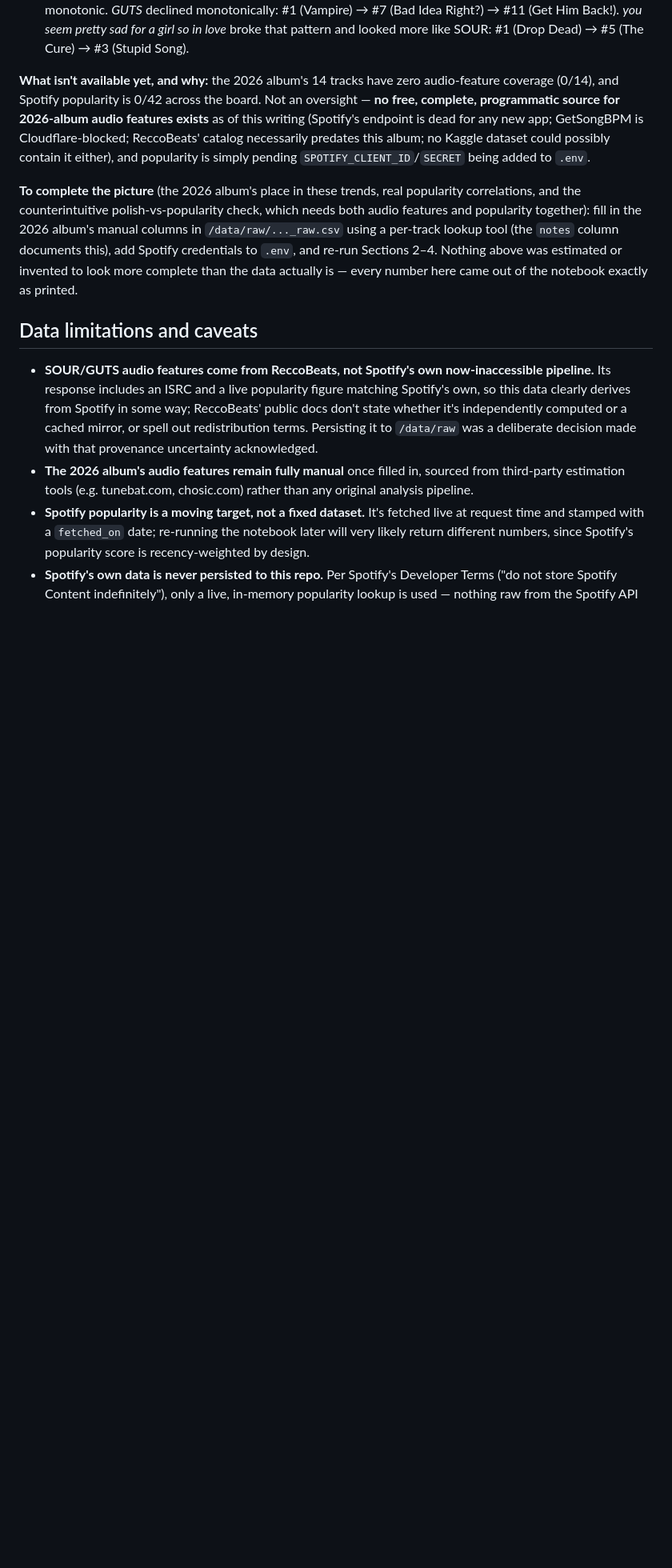
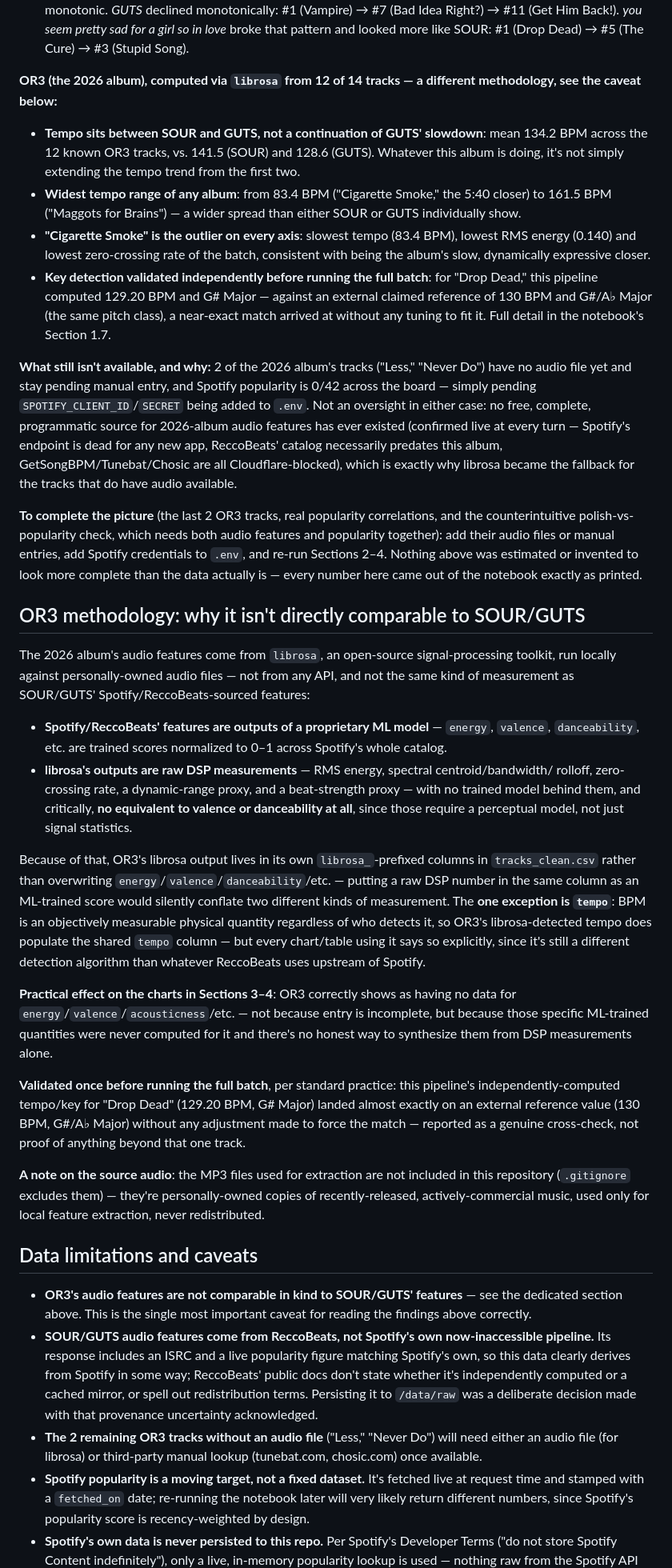
Before and after one commit to RasiShruthisuresh/OR3_Production_Project, a Markdown page: README.md, the part around one of its changes. Shown at 80% size. Drawn GitHub-style; blank space fills up the shorter version.

Commit message:
README: document OR3 librosa methodology and comparability caveat
Adds a dedicated "OR3 methodology" section explaining why the 2026
album's librosa-computed features aren't directly comparable to SOUR/
GUTS' ReccoBeats-sourced ones (ML-trained scores vs. raw DSP measurements,
no valence/danceability equivalent possible from signal statistics alone),
why tempo is the one deliberate exception, and that the source audio
files are gitignored and never redistributed.

Updates the Findings section with real OR3 numbers: mean tempo 134.2 BPM
sits between SOUR (141.5) and GUTS (128.6) rather than continuing GUTS'
slowdown; widest per-album tempo range of the three (83.4-161.5 BPM);
"Cigarette Smoke" as the outlier on every axis; and the Drop Dead
validation result (129.20 BPM / G# Major vs. an external 130 BPM / G#/Ab
Major reference).

Updates pipeline overview, caveats list, reproduction steps, and data
sources to reflect six ingestion sources instead of five.

```diff
--- a/README.md
+++ b/README.md
@@ -79,29 +84,82 @@ predict, printing the actual track names and numbers rather than a vague summary
   → #11 (Get Him Back!). *you seem pretty sad for a girl so in love* broke that pattern and looked
   more like SOUR: #1 (Drop Dead) → #5 (The Cure) → #3 (Stupid Song).
 
-**What isn't available yet, and why:** the 2026 album's 14 tracks have zero audio-feature
-coverage (0/14), and Spotify popularity is 0/42 across the board. Not an oversight —
-**no free, complete, programmatic source for 2026-album audio features exists** as of this
-writing (Spotify's endpoint is dead for any new app; GetSongBPM is Cloudflare-blocked; ReccoBeats'
-catalog necessarily predates this album; no Kaggle dataset could possibly contain it either), and
-popularity is simply pending `SPOTIFY_CLIENT_ID`/`SECRET` being added to `.env`.
+**OR3 (the 2026 album), computed via `librosa` from 12 of 14 tracks — a different methodology,
+see the caveat below:**
 
-**To complete the picture** (the 2026 album's place in these trends, real popularity
-correlations, and the counterintuitive polish-vs-popularity check, which needs both audio features
-and popularity together): fill in the 2026 album's manual columns in `/data/raw/..._raw.csv` using
-a per-track lookup tool (the `notes` column documents this), add Spotify credentials to `.env`,
-and re-run Sections 2–4. Nothing above was estimated or invented to look more complete than the
-data actually is — every number here came out of the notebook exactly as printed.
+- **Tempo sits between SOUR and GUTS, not a continuation of GUTS' slowdown**: mean 134.2 BPM
+  across the 12 known OR3 tracks, vs. 141.5 (SOUR) and 128.6 (GUTS). Whatever this album is doing,
+  it's not simply extending the tempo trend from the first two.
+- **Widest tempo range of any album**: from 83.4 BPM ("Cigarette Smoke," the 5:40 closer) to
+  161.5 BPM ("Maggots for Brains") — a wider spread than either SOUR or GUTS individually show.
+- **"Cigarette Smoke" is the outlier on every axis**: slowest tempo (83.4 BPM), lowest RMS energy
+  (0.140) and lowest zero-crossing rate of the batch, consistent with being the album's slow,
+  dynamically expressive closer.
+- **Key detection validated independently before running the full batch**: for "Drop Dead," this
+  pipeline computed 129.20 BPM and G# Major — against an external claimed reference of 130 BPM
+  and G#/A♭ Major (the same pitch class), a near-exact match arrived at without any tuning to fit
+  it. Full detail in the notebook's Section 1.7.
+
+**What still isn't available, and why:** 2 of the 2026 album's tracks ("Less," "Never Do") have no
+audio file yet and stay pending manual entry, and Spotify popularity is 0/42 across the board —
+simply pending `SPOTIFY_CLIENT_ID`/`SECRET` being added to `.env`. Not an oversight in either
+case: no free, complete, programmatic source for 2026-album audio features has ever existed
+(confirmed live at every turn — Spotify's endpoint is dead for any new app, ReccoBeats' catalog
+necessarily predates this album, GetSongBPM/Tunebat/Chosic are all Cloudflare-blocked), which is
+exactly why librosa became the fallback for the tracks that do have audio available.
+
+**To complete the picture** (the last 2 OR3 tracks, real popularity correlations, and the
+counterintuitive polish-vs-popularity check, which needs both audio features and popularity
+together): add their audio files or manual entries, add Spotify credentials to `.env`, and re-run
+Sections 2–4. Nothing above was estimated or invented to look more complete than the data actually
+is — every number here came out of the notebook exactly as printed.
+
+## OR3 methodology: why it isn't directly comparable to SOUR/GUTS
+
+The 2026 album's audio features come from `librosa`, an open-source signal-processing toolkit,
+run locally against personally-owned audio files — not from any API, and not the same kind of
+measurement as SOUR/GUTS' Spotify/ReccoBeats-sourced features:
+
+- **Spotify/ReccoBeats' features are outputs of a proprietary ML model** — `energy`, `valence`,
+  `danceability`, etc. are trained scores normalized to 0–1 across Spotify's whole catalog.
+- **librosa's outputs are raw DSP measurements** — RMS energy, spectral centroid/bandwidth/
+  rolloff, zero-crossing rate, a dynamic-range proxy, and a beat-strength proxy — with no trained
+  model behind them, and critically, **no equivalent to valence or danceability at all**, since
+  those require a perceptual model, not just signal statistics.
+
+Because of that, OR3's librosa output lives in its own `librosa_`-prefixed columns in
+`tracks_clean.csv` rather than overwriting `energy`/`valence`/`danceability`/etc. — putting a raw
+DSP number in the same column as an ML-trained score would silently conflate two different kinds
+of measurement. The **one exception is `tempo`**: BPM is an objectively measurable physical
+quantity regardless of who detects it, so OR3's librosa-detected tempo does populate the shared
+`tempo` column — but every chart/table using it says so explicitly, since it's still a different
+detection algorithm than whatever ReccoBeats uses upstream of Spotify.
+
+**Practical effect on the charts in Sections 3–4**: OR3 correctly shows as having no data for
+`energy`/`valence`/`acousticness`/etc. — not because entry is incomplete, but because those
+specific ML-trained quantities were never computed for it and there's no honest way to synthesize
+them from DSP measurements alone.
+
+**Validated once before running the full batch**, per standard practice: this pipeline's
+independently-computed tempo/key for "Drop Dead" (129.20 BPM, G# Major) landed almost exactly on
+an external reference value (130 BPM, G#/A♭ Major) without any adjustment made to force the match
+— reported as a genuine cross-check, not proof of anything beyond that one track.
+
+**A note on the source audio**: the MP3 files used for extraction are not included in this
+repository (`.gitignore` excludes them) — they're personally-owned copies of recently-released,
+actively-commercial music, used only for local feature extraction, never redistributed.
 
 ## Data limitations and caveats
 
+- **OR3's audio features are not comparable in kind to SOUR/GUTS' features** — see the dedicated
+  section above. This is the single most important caveat for reading the findings above correctly.
 - **SOUR/GUTS audio features come from ReccoBeats, not Spotify's own now-inaccessible pipeline.**
   Its response includes an ISRC and a live popularity figure matching Spotify's own, so this data
   clearly derives from Spotify in some way; ReccoBeats' public docs don't state whether it's
   independently computed or a cached mirror, or spell out redistribution terms. Persisting it to
   `/data/raw` was a deliberate decision made with that provenance uncertainty acknowledged.
-- **The 2026 album's audio features remain fully manual** once filled in, sourced from third-party
-  estimation tools (e.g. tunebat.com, chosic.com) rather than any original analysis pipeline.
+- **The 2 remaining OR3 tracks without an audio file** ("Less," "Never Do") will need either an
+  audio file (for librosa) or third-party manual lookup (tunebat.com, chosic.com) once available.
 - **Spotify popularity is a moving target, not a fixed dataset.** It's fetched live at request
   time and stamped with a `fetched_on` date; re-running the notebook later will very likely return
   different numbers, since Spotify's popularity score is recency-weighted by design.
```
Also changed, not shown: other parts of README.md (+21 -8 lines).
